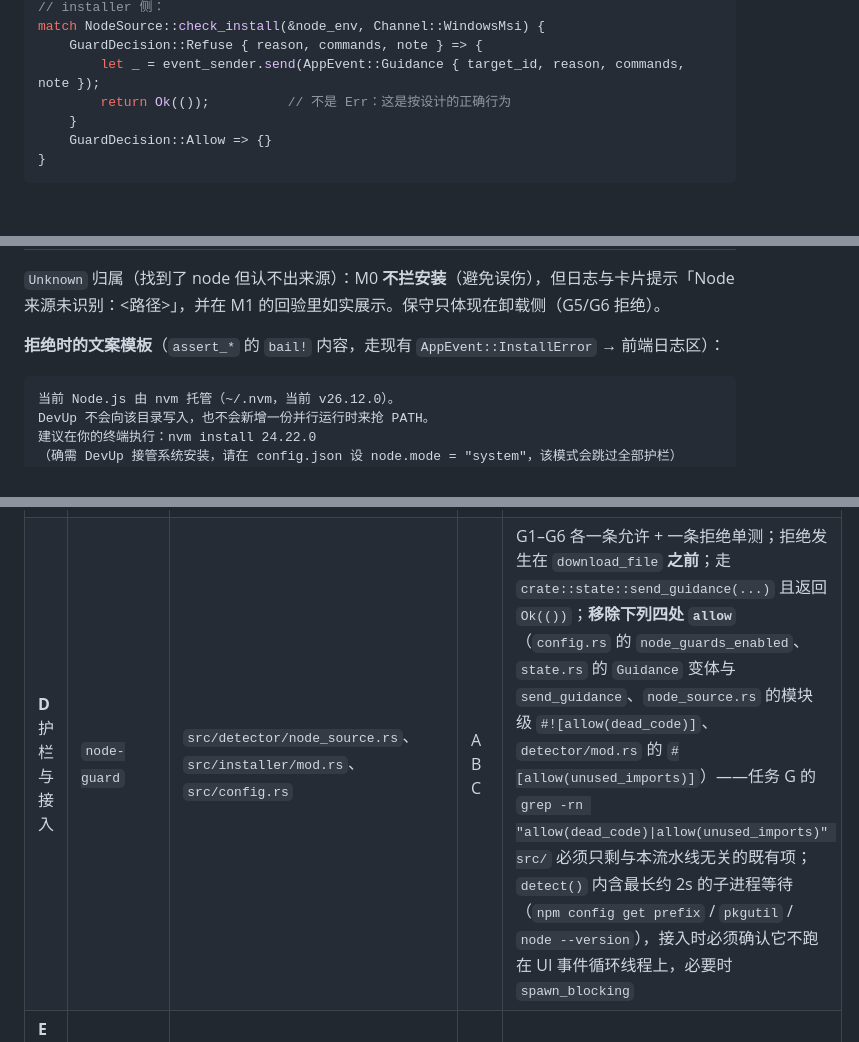
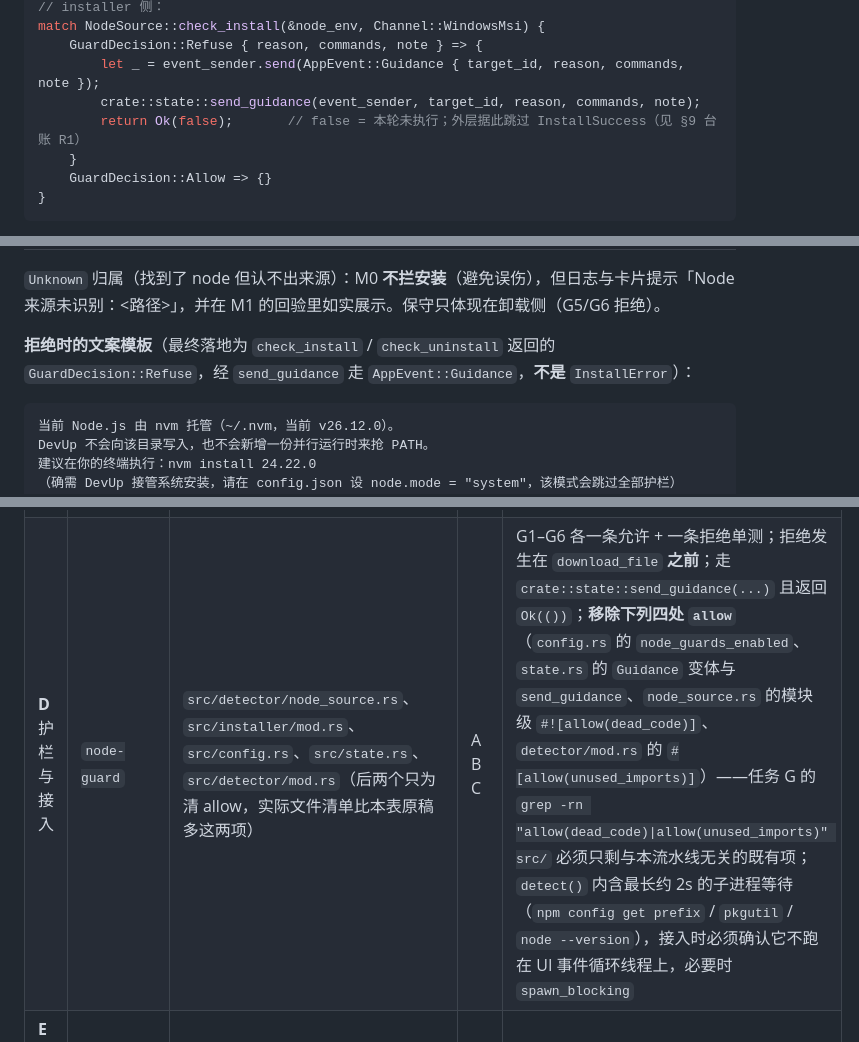
Before and after one commit to fangweilong/devup, a Markdown page: docs/plan-m0-node-guardrails.md, 3 parts joined by grey strips. GitHub-like rendering; blank space fills up the shorter version.

````diff
--- a/docs/plan-m0-node-guardrails.md
+++ b/docs/plan-m0-node-guardrails.md
@@ -175,7 +175,8 @@ pub enum GuardDecision {
 match NodeSource::check_install(&node_env, Channel::WindowsMsi) {
     GuardDecision::Refuse { reason, commands, note } => {
         let _ = event_sender.send(AppEvent::Guidance { target_id, reason, commands, note });
-        return Ok(());          // 不是 Err：这是按设计的正确行为
+        crate::state::send_guidance(event_sender, target_id, reason, commands, note);
+        return Ok(false);       // false = 本轮未执行；外层据此跳过 InstallSuccess（见 §9 台账 R1）
     }
     GuardDecision::Allow => {}
 }
@@ -255,7 +258,7 @@ impl AppConfig {
 
 `Unknown` 归属（找到了 node 但认不出来源）：M0 **不拦安装**（避免误伤），但日志与卡片提示「Node 来源未识别：<路径>」，并在 M1 的回验里如实展示。保守只体现在卸载侧（G5/G6 拒绝）。
 
-**拒绝时的文案模板**（`assert_*` 的 `bail!` 内容，走现有 `AppEvent::InstallError` → 前端日志区）：
+**拒绝时的文案模板**（最终落地为 `check_install` / `check_uninstall` 返回的 `GuardDecision::Refuse`，经 `send_guidance` 走 `AppEvent::Guidance`，**不是** `InstallError`）：
 
 ```
 当前 Node.js 由 nvm 托管（~/.nvm，当前 v26.12.0）。
@@ -341,7 +344,7 @@ DevUp 不会向该目录写入，也不会新增一份并行运行时来抢 PATH
 | **A** 逃生口 | `node-cfg` | `src/config.rs` | — | `NodeConfig.mode` 缺字段回退 `"auto"`；`guards_enabled()` 单测（含 `"system"`、空串、未知值） |
 | **B** 所有权探测 | `node-env` | `src/detector/node_source.rs`(新)、`src/detector/mod.rs` | — | 表驱动 owner 判定全绿；`scan_shell_rc` fixture 含 `echo PWNED` 且断言无副作用；`--ignored` 探针输出本机 `NodeEnv` |
 | **C** 指引事件通路 | `node-guide` | `src/state.rs`、`src/main.rs`、`ui/app.js`、`ui/style.css` | — | `AppEvent::Guidance` 序列化形状有单测锁定；前端渲染为**中性/黄色横幅**（非 `InstallError` 红字）且命令可一键复制；`cargo test` 全绿。**不做临时触发入口**：本机就装着 nvm，任务 D 落地后点「更新」即是最真实的视觉验证 |
-| **D** 护栏与接入 | `node-guard` | `src/detector/node_source.rs`、`src/installer/mod.rs`、`src/config.rs` | A B C | G1–G6 各一条允许 + 一条拒绝单测；拒绝发生在 `download_file` **之前**；走 `crate::state::send_guidance(...)` 且返回 `Ok(())`；**移除下列四处 `allow`**（`config.rs` 的 `node_guards_enabled`、`state.rs` 的 `Guidance` 变体与 `send_guidance`、`node_source.rs` 的模块级 `#![allow(dead_code)]`、`detector/mod.rs` 的 `#[allow(unused_imports)]`）——任务 G 的 `grep -rn "allow(dead_code)\|allow(unused_imports)" src/` 必须只剩与本流水线无关的既有项；`detect()` 内含最长约 2s 的子进程等待（`npm config get prefix` / `pkgutil` / `node --version`），接入时必须确认它不跑在 UI 事件循环线程上，必要时 `spawn_blocking` |
+| **D** 护栏与接入 | `node-guard` | `src/detector/node_source.rs`、`src/installer/mod.rs`、`src/config.rs`、`src/state.rs`、`src/detector/mod.rs`（后两个只为清 allow，实际文件清单比本表原稿多这两项） | A B C | G1–G6 各一条允许 + 一条拒绝单测；拒绝发生在 `download_file` **之前**；走 `crate::state::send_guidance(...)` 且返回 `Ok(())`；**移除下列四处 `allow`**（`config.rs` 的 `node_guards_enabled`、`state.rs` 的 `Guidance` 变体与 `send_guidance`、`node_source.rs` 的模块级 `#![allow(dead_code)]`、`detector/mod.rs` 的 `#[allow(unused_imports)]`）——任务 G 的 `grep -rn "allow(dead_code)\|allow(unused_imports)" src/` 必须只剩与本流水线无关的既有项；`detect()` 内含最长约 2s 的子进程等待（`npm config get prefix` / `pkgutil` / `node --version`），接入时必须确认它不跑在 UI 事件循环线程上，必要时 `spawn_blocking` |
 | **E** 显示但不代管 | `node-card` | `src/detector/env_check.rs`、`ui/app.js`、`ui/style.css` | B C | `managed_by` 落到 `SoftwareStatus`；nvm-only 机器显示「由 nvm 托管 · vX」而非「未安装」；badge 新状态 `托管中` |
 | **F** 卸载安全化 | `node-uninstall` | `src/installer/macos.rs`、`src/installer/mod.rs` | B D | 无 PKG receipt 时拒绝删除并说明；Win 卸载按 `InstallLocation` 过滤 manager 目录 |
 | **G** 回归与收口 | `node-verify` | 全量只读 + `README.md` | A–F | `cargo test` + A1b/A2/A4/A7 探针实跑记录；README 增「行为变更」小节；护栏拒绝文案复核 |
````
Also changed, not shown: other parts of docs/plan-m0-node-guardrails.md (+18 -1 lines), docs/design-node-manager-coexistence.md (+2 -0 lines).
